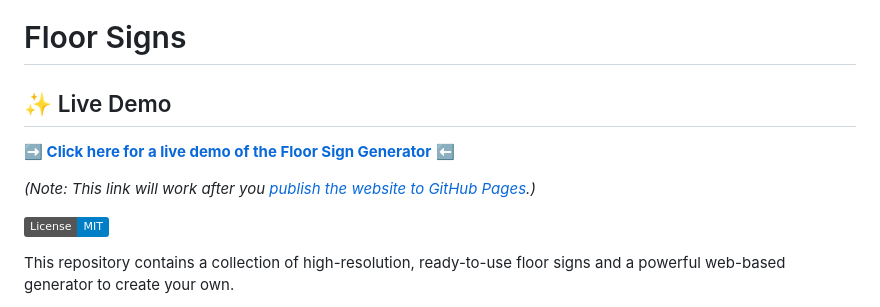
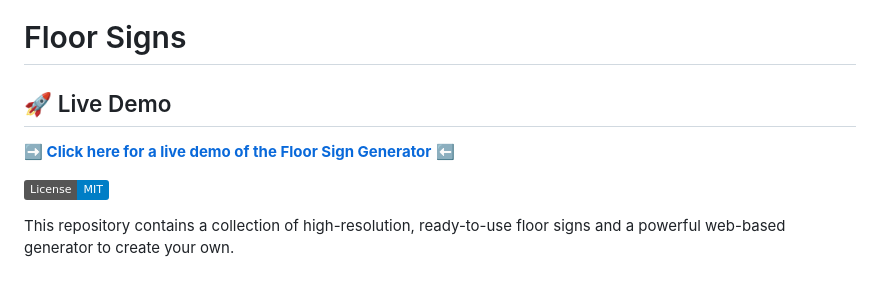
Before and after one commit to nmknm/floor-signs, a Markdown page: README.md, the part around the change. Drawn GitHub-style; badges without logos; blank space fills up the shorter version.

```diff
--- a/README.md
+++ b/README.md
@@ -1,10 +1,8 @@
 # Floor Signs
 
-## ✨ Live Demo
+## 🚀 Live Demo
 
-**➡️ [Click here for a live demo of the Floor Sign Generator](https://your-github-username.github.io/floor-signs/)** ⬅️
-
-*(Note: This link will work after you [publish the website to GitHub Pages](#-publishing-to-github-pages).)*
+**➡️ [Click here for a live demo of the Floor Sign Generator](https://nmknm.github.io/floor-signs/)** ⬅️
 
 ![MIT License](https://img.shields.io/badge/License-MIT-blue.svg)
 
```
